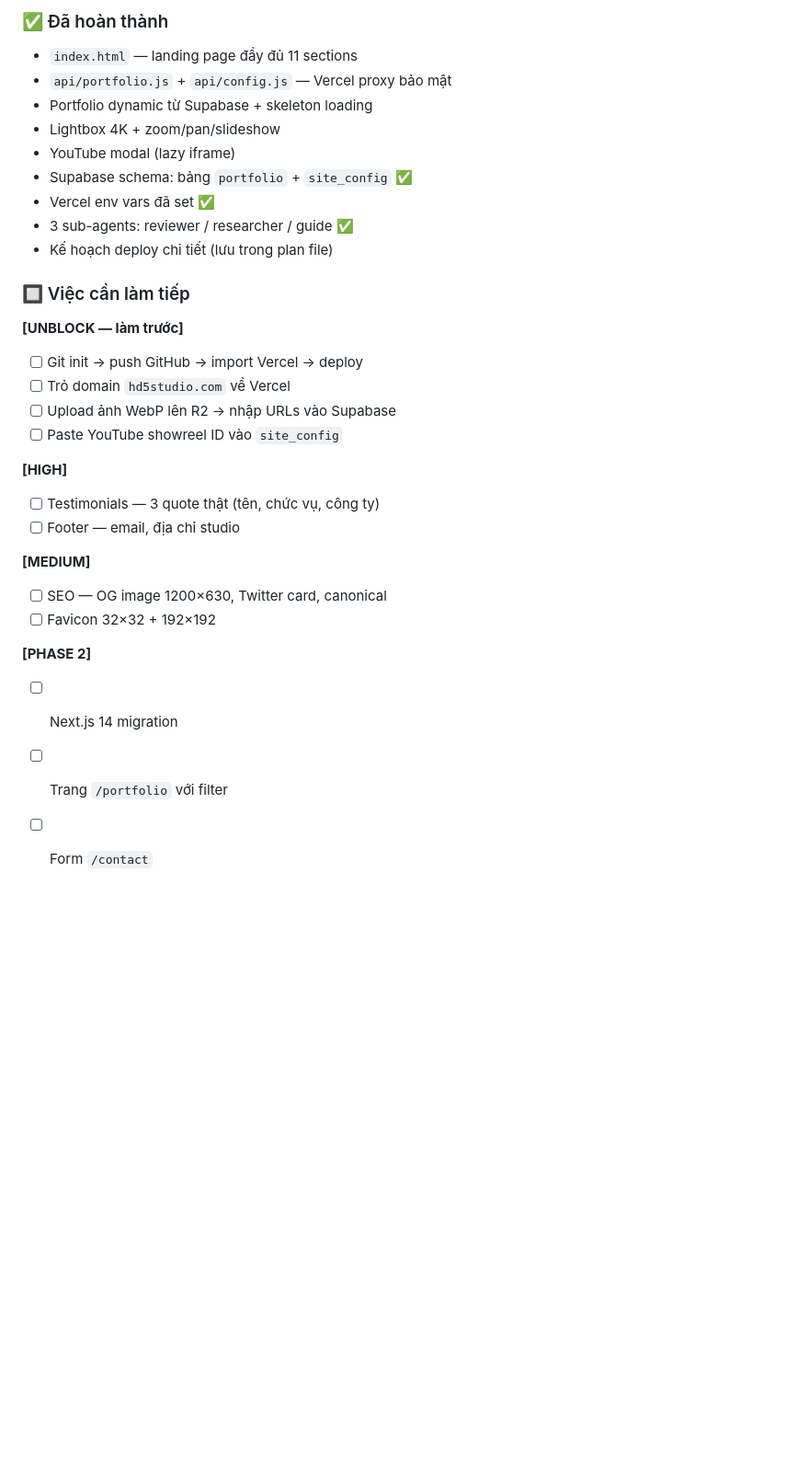
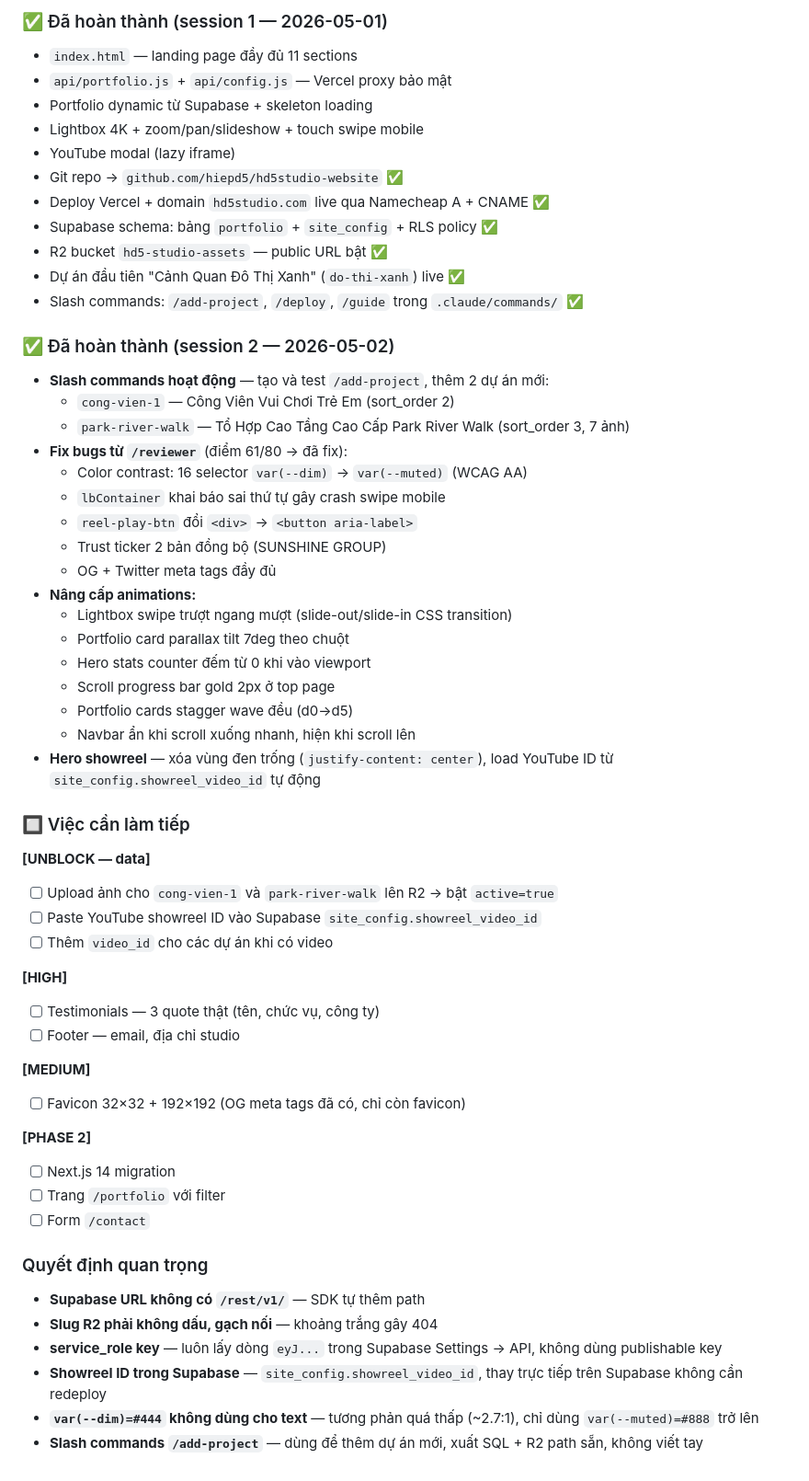
Before and after one commit to hiepd5/hd5studio-website, a Markdown page: CLAUDE.md, the part around one of its changes. Shown at 92% size. Drawn GitHub-style; blank space fills up the shorter version.

Commit message:
docs: update CLAUDE.md — session 2 completed items and decisions

```diff
--- a/CLAUDE.md
+++ b/CLAUDE.md
@@ -55,32 +57,59 @@
 
-### ✅ Đã hoàn thành
+### ✅ Đã hoàn thành (session 1 — 2026-05-01)
 - `index.html` — landing page đầy đủ 11 sections
 - `api/portfolio.js` + `api/config.js` — Vercel proxy bảo mật
 - Portfolio dynamic từ Supabase + skeleton loading
-- Lightbox 4K + zoom/pan/slideshow
+- Lightbox 4K + zoom/pan/slideshow + touch swipe mobile
 - YouTube modal (lazy iframe)
-- Supabase schema: bảng `portfolio` + `site_config` ✅
-- Vercel env vars đã set ✅
-- 3 sub-agents: reviewer / researcher / guide ✅
-- Kế hoạch deploy chi tiết (lưu trong plan file)
+- Git repo → `github.com/hiepd5/hd5studio-website` ✅
+- Deploy Vercel + domain `hd5studio.com` live qua Namecheap A + CNAME ✅
+- Supabase schema: bảng `portfolio` + `site_config` + RLS policy ✅
+- R2 bucket `hd5-studio-assets` — public URL bật ✅
+- Dự án đầu tiên "Cảnh Quan Đô Thị Xanh" (`do-thi-xanh`) live ✅
+- Slash commands: `/add-project`, `/deploy`, `/guide` trong `.claude/commands/` ✅
+
+### ✅ Đã hoàn thành (session 2 — 2026-05-02)
+- **Slash commands hoạt động** — tạo và test `/add-project`, thêm 2 dự án mới:
+  - `cong-vien-1` — Công Viên Vui Chơi Trẻ Em (sort_order 2)
+  - `park-river-walk` — Tổ Hợp Cao Tầng Cao Cấp Park River Walk (sort_order 3, 7 ảnh)
+- **Fix bugs từ `/reviewer`** (điểm 61/80 → đã fix):
+  - Color contrast: 16 selector `var(--dim)` → `var(--muted)` (WCAG AA)
+  - `lbContainer` khai báo sai thứ tự gây crash swipe mobile
+  - `reel-play-btn` đổi `<div>` → `<button aria-label>`
+  - Trust ticker 2 bản đồng bộ (SUNSHINE GROUP)
+  - OG + Twitter meta tags đầy đủ
+- **Nâng cấp animations:**
+  - Lightbox swipe trượt ngang mượt (slide-out/slide-in CSS transition)
+  - Portfolio card parallax tilt 7deg theo chuột
+  - Hero stats counter đếm từ 0 khi vào viewport
+  - Scroll progress bar gold 2px ở top page
+  - Portfolio cards stagger wave đều (d0→d5)
+  - Navbar ẩn khi scroll xuống nhanh, hiện khi scroll lên
+- **Hero showreel** — xóa vùng đen trống (`justify-content: center`), load YouTube ID từ `site_config.showreel_video_id` tự động
 
 ### 🔲 Việc cần làm tiếp
 
-**[UNBLOCK — làm trước]**
-- [ ] Git init → push GitHub → import Vercel → deploy
-- [ ] Trỏ domain `hd5studio.com` về Vercel
-- [ ] Upload ảnh WebP lên R2 → nhập URLs vào Supabase
-- [ ] Paste YouTube showreel ID vào `site_config`
+**[UNBLOCK — data]**
+- [ ] Upload ảnh cho `cong-vien-1` và `park-river-walk` lên R2 → bật `active=true`
+- [ ] Paste YouTube showreel ID vào Supabase `site_config.showreel_video_id`
+- [ ] Thêm `video_id` cho các dự án khi có video
 
 **[HIGH]**
 - [ ] Testimonials — 3 quote thật (tên, chức vụ, công ty)
 - [ ] Footer — email, địa chỉ studio
 
 **[MEDIUM]**
-- [ ] SEO — OG image 1200×630, Twitter card, canonical
-- [ ] Favicon 32×32 + 192×192
+- [ ] Favicon 32×32 + 192×192 (OG meta tags đã có, chỉ còn favicon)
 
 **[PHASE 2]**
 - [ ] Next.js 14 migration
 - [ ] Trang `/portfolio` với filter
 - [ ] Form `/contact`
+
+### Quyết định quan trọng
+- **Supabase URL không có `/rest/v1/`** — SDK tự thêm path
+- **Slug R2 phải không dấu, gạch nối** — khoảng trắng gây 404
+- **service_role key** — luôn lấy dòng `eyJ...` trong Supabase Settings → API, không dùng publishable key
+- **Showreel ID trong Supabase** — `site_config.showreel_video_id`, thay trực tiếp trên Supabase không cần redeploy
+- **`var(--dim)=#444` không dùng cho text** — tương phản quá thấp (~2.7:1), chỉ dùng `var(--muted)=#888` trở lên
+- **Slash commands `/add-project`** — dùng để thêm dự án mới, xuất SQL + R2 path sẵn, không viết tay
```
Also changed, not shown: other parts of CLAUDE.md (+9 -7 lines).
